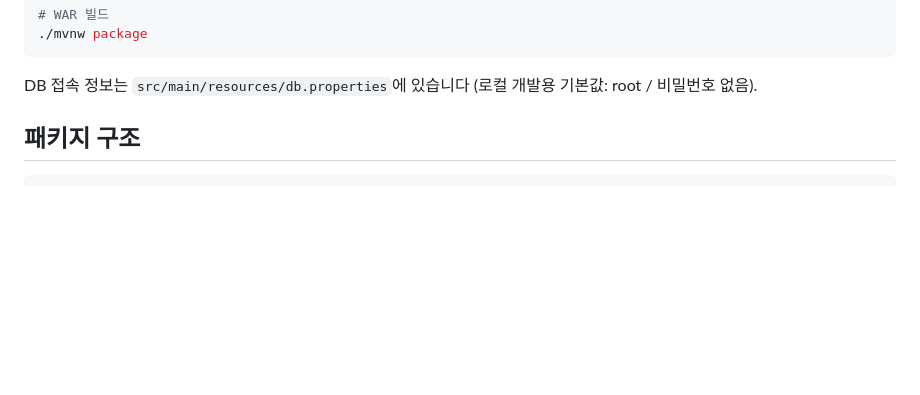
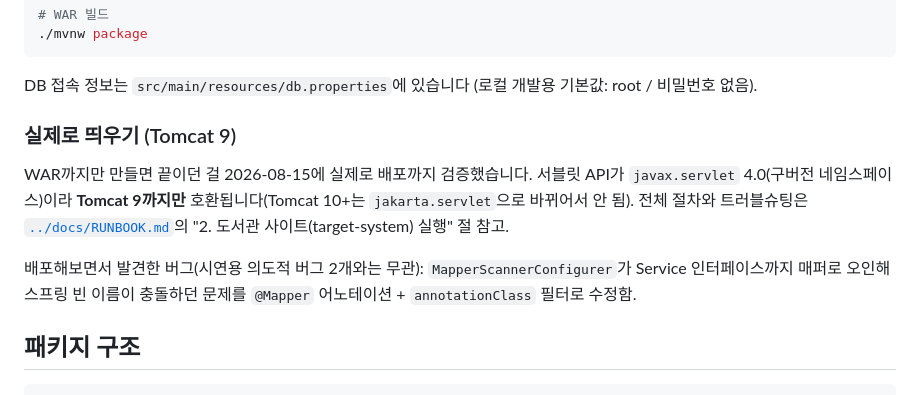
Before and after one commit to ahn89it/AI_Project_01, a Markdown page: target-system/README.md, the part around the change. Drawn GitHub-style; blank space fills up the shorter version.

Commit message:
[D12] 전체 실행 방법 통합 가이드(RUNBOOK.md) 작성
AI 분석 어시스턴트(run_all.bat)와 도서관 사이트(Tomcat) 양쪽의 기동/테스트/
문제해결 절차를 한 문서로 정리. target-system README에 실제 배포 절차 링크 추가.

````diff
--- a/target-system/README.md
+++ b/target-system/README.md
@@ -27,6 +27,17 @@ mariadb -u root -P 3307 -h 127.0.0.1 library_db < db/seed.sql
 ```
 
 DB 접속 정보는 `src/main/resources/db.properties`에 있습니다 (로컬 개발용 기본값: root / 비밀번호 없음).
+
+### 실제로 띄우기 (Tomcat 9)
+
+WAR까지만 만들면 끝이던 걸 2026-08-15에 실제로 배포까지 검증했습니다. 서블릿 API가
+`javax.servlet` 4.0(구버전 네임스페이스)이라 **Tomcat 9까지만** 호환됩니다(Tomcat 10+는
+`jakarta.servlet`으로 바뀌어서 안 됨). 전체 절차와 트러블슈팅은
+[`../docs/RUNBOOK.md`](../docs/RUNBOOK.md)의 "2. 도서관 사이트(target-system) 실행" 절 참고.
+
+배포해보면서 발견한 버그(시연용 의도적 버그 2개와는 무관): `MapperScannerConfigurer`가
+Service 인터페이스까지 매퍼로 오인해 스프링 빈 이름이 충돌하던 문제를 `@Mapper` 어노테이션 +
+`annotationClass` 필터로 수정함.
 
 ## 패키지 구조
 
````
Also changed, not shown: docs/RUNBOOK.md (added, +184 -0 lines).
